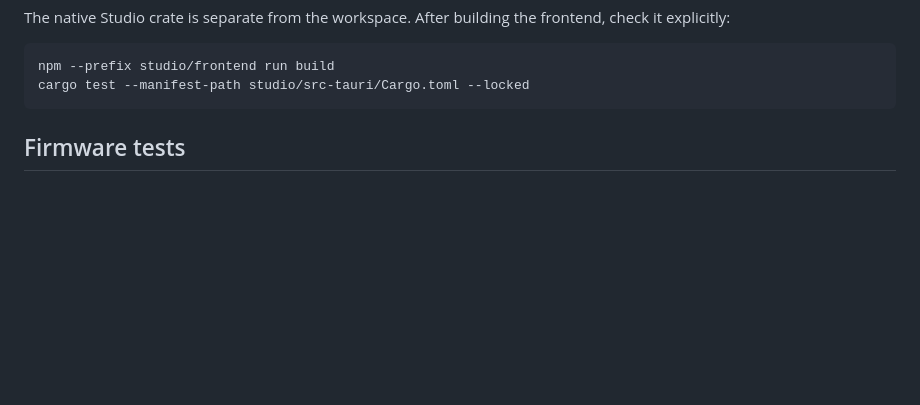
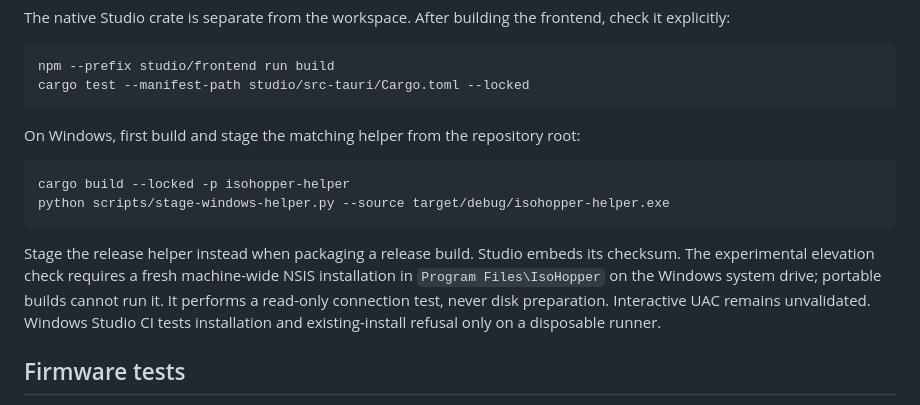
Before and after one commit to IsoHopper/isohopper, a Markdown page: CONTRIBUTING.md, the part around the change. Drawn GitHub-style; blank space fills up the shorter version.

````diff
--- a/CONTRIBUTING.md
+++ b/CONTRIBUTING.md
@@ -20,6 +20,15 @@ The native Studio crate is separate from the workspace. After building the front
 npm --prefix studio/frontend run build
 cargo test --manifest-path studio/src-tauri/Cargo.toml --locked
 ```
+
+On Windows, first build and stage the matching helper from the repository root:
+
+```sh
+cargo build --locked -p isohopper-helper
+python scripts/stage-windows-helper.py --source target/debug/isohopper-helper.exe
+```
+
+Stage the release helper instead when packaging a release build. Studio embeds its checksum. The experimental elevation check requires a fresh machine-wide NSIS installation in `Program Files\IsoHopper` on the Windows system drive; portable builds cannot run it. It performs a read-only connection test, never disk preparation. Interactive UAC remains unvalidated. Windows Studio CI tests installation and existing-install refusal only on a disposable runner.
 
 ## Firmware tests
 
````
Also changed, not shown: README.md (+3 -2 lines).
